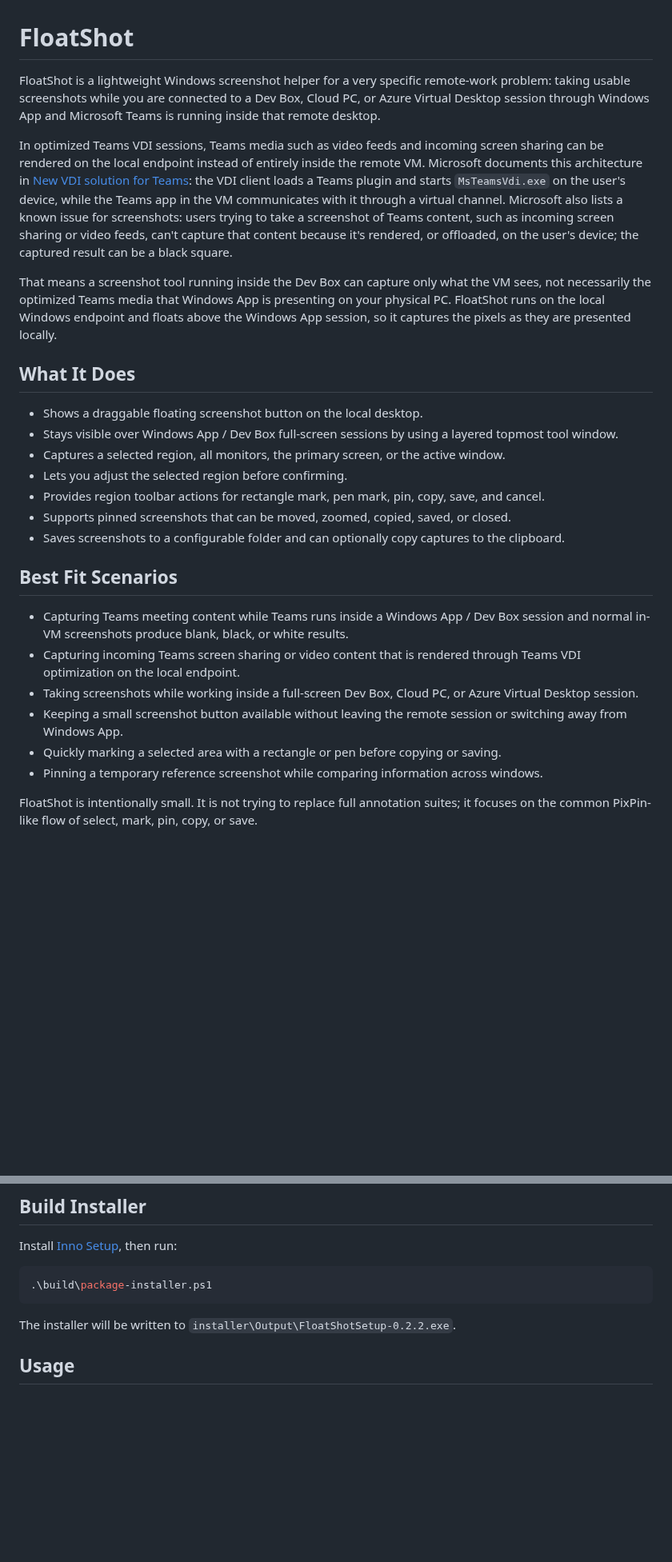
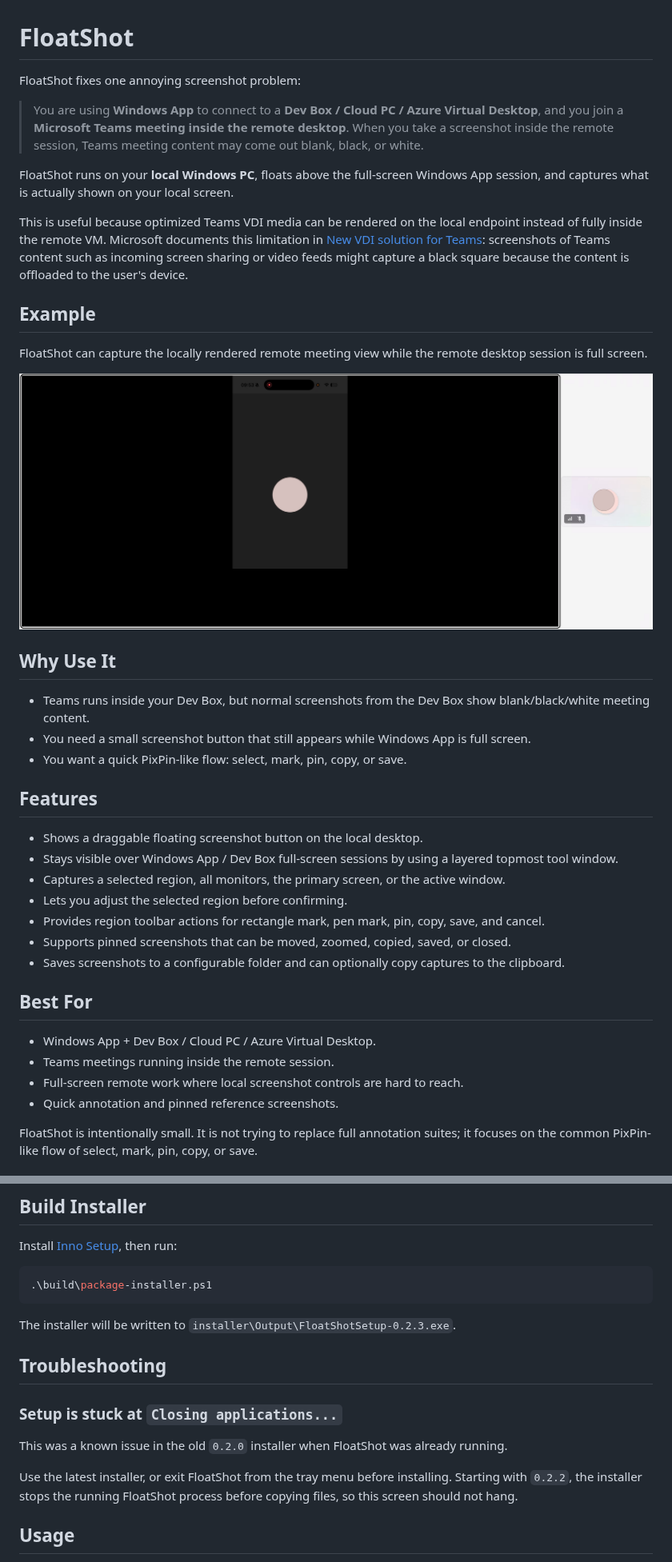
Before and after one commit to yunbozhang-msft/FloatShot, a Markdown page: README.md, 2 parts joined by grey strips. Shown at 80% size. Rendered like a GitHub page; pictures changed too: docs/images/devbox-teams-floatshot-example.png (added); blank space fills up the shorter version.

Commit message:
Release 0.2.3 with clearer docs

````diff
--- a/README.md
+++ b/README.md
@@ -1,12 +1,26 @@
 # FloatShot
 
-FloatShot is a lightweight Windows screenshot helper for a very specific remote-work problem: taking usable screenshots while you are connected to a Dev Box, Cloud PC, or Azure Virtual Desktop session through Windows App and Microsoft Teams is running inside that remote desktop.
+FloatShot fixes one annoying screenshot problem:
 
-In optimized Teams VDI sessions, Teams media such as video feeds and incoming screen sharing can be rendered on the local endpoint instead of entirely inside the remote VM. Microsoft documents this architecture in [New VDI solution for Teams](https://learn.microsoft.com/en-us/microsoftteams/vdi-2): the VDI client loads a Teams plugin and starts `MsTeamsVdi.exe` on the user's device, while the Teams app in the VM communicates with it through a virtual channel. Microsoft also lists a known issue for screenshots: users trying to take a screenshot of Teams content, such as incoming screen sharing or video feeds, can't capture that content because it's rendered, or offloaded, on the user's device; the captured result can be a black square.
+> You are using **Windows App** to connect to a **Dev Box / Cloud PC / Azure Virtual Desktop**, and you join a **Microsoft Teams meeting inside the remote desktop**. When you take a screenshot inside the remote session, Teams meeting content may come out blank, black, or white.
 
-That means a screenshot tool running inside the Dev Box can capture only what the VM sees, not necessarily the optimized Teams media that Windows App is presenting on your physical PC. FloatShot runs on the local Windows endpoint and floats above the Windows App session, so it captures the pixels as they are presented locally.
+FloatShot runs on your **local Windows PC**, floats above the full-screen Windows App session, and captures what is actually shown on your local screen.
 
-## What It Does
+This is useful because optimized Teams VDI media can be rendered on the local endpoint instead of fully inside the remote VM. Microsoft documents this limitation in [New VDI solution for Teams](https://learn.microsoft.com/en-us/microsoftteams/vdi-2#known-issues): screenshots of Teams content such as incoming screen sharing or video feeds might capture a black square because the content is offloaded to the user's device.
+
+## Example
+
+FloatShot can capture the locally rendered remote meeting view while the remote desktop session is full screen.
+
+![FloatShot capturing a remote meeting from the local endpoint](docs/images/devbox-teams-floatshot-example.png)
+
+## Why Use It
+
+- Teams runs inside your Dev Box, but normal screenshots from the Dev Box show blank/black/white meeting content.
+- You need a small screenshot button that still appears while Windows App is full screen.
+- You want a quick PixPin-like flow: select, mark, pin, copy, or save.
+
+## Features
 
 - Shows a draggable floating screenshot button on the local desktop.
 - Stays visible over Windows App / Dev Box full-screen sessions by using a layered topmost tool window.
@@ -16,14 +30,12 @@ That means a screenshot tool running inside the Dev Box can capture only what th
 - Supports pinned screenshots that can be moved, zoomed, copied, saved, or closed.
 - Saves screenshots to a configurable folder and can optionally copy captures to the clipboard.
 
-## Best Fit Scenarios
+## Best For
 
-- Capturing Teams meeting content while Teams runs inside a Windows App / Dev Box session and normal in-VM screenshots produce blank, black, or white results.
-- Capturing incoming Teams screen sharing or video content that is rendered through Teams VDI optimization on the local endpoint.
-- Taking screenshots while working inside a full-screen Dev Box, Cloud PC, or Azure Virtual Desktop session.
-- Keeping a small screenshot button available without leaving the remote session or switching away from Windows App.
-- Quickly marking a selected area with a rectangle or pen before copying or saving.
-- Pinning a temporary reference screenshot while comparing information across windows.
+- Windows App + Dev Box / Cloud PC / Azure Virtual Desktop.
+- Teams meetings running inside the remote session.
+- Full-screen remote work where local screenshot controls are hard to reach.
+- Quick annotation and pinned reference screenshots.
 
 FloatShot is intentionally small. It is not trying to replace full annotation suites; it focuses on the common PixPin-like flow of select, mark, pin, copy, or save.
 
@@ -63,7 +75,15 @@ Install [Inno Setup](https://jrsoftware.org/isinfo.php), then run:
 .\build\package-installer.ps1
 ```
 
-The installer will be written to `installer\Output\FloatShotSetup-0.2.2.exe`.
+The installer will be written to `installer\Output\FloatShotSetup-0.2.3.exe`.
+
+## Troubleshooting
+
+### Setup is stuck at `Closing applications...`
+
+This was a known issue in the old `0.2.0` installer when FloatShot was already running.
+
+Use the latest installer, or exit FloatShot from the tray menu before installing. Starting with `0.2.2`, the installer stops the running FloatShot process before copying files, so this screen should not hang.
 
 ## Usage
 
````
Also changed, not shown: other parts of README.md (+1 -1 lines), 3 other files.
